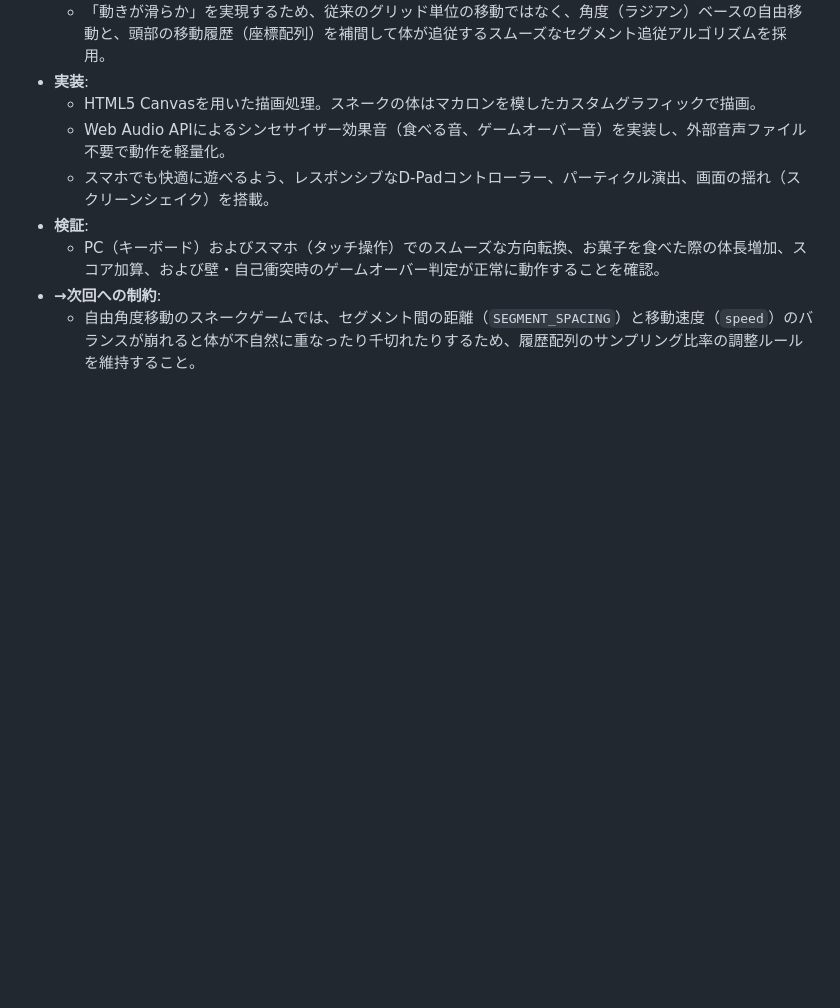
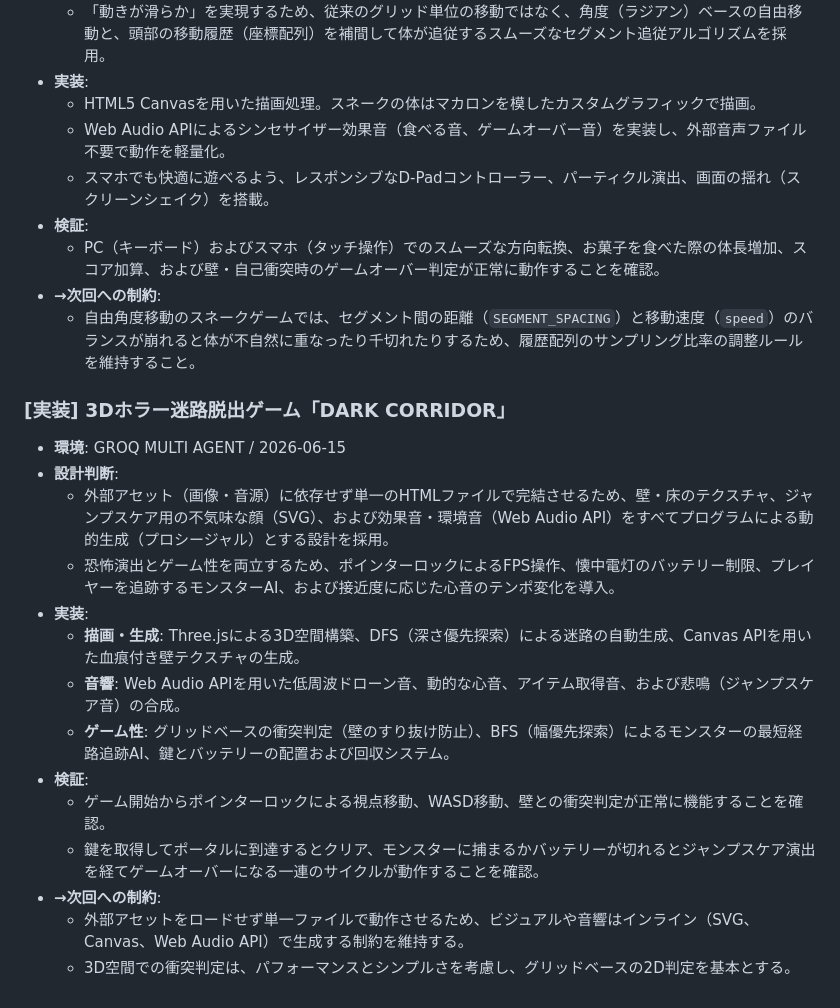
Before and after one commit to aozoratarou-svg/html-studio, a Markdown page: studio.md, the part around the change. Drawn GitHub-style; blank space fills up the shorter version.

Commit message:
📝 studio.md に反省点を追記 (via GROQ MULTI AGENT)

```diff
--- a/studio.md
+++ b/studio.md
@@ -45,3 +45,19 @@
   - PC（キーボード）およびスマホ（タッチ操作）でのスムーズな方向転換、お菓子を食べた際の体長増加、スコア加算、および壁・自己衝突時のゲームオーバー判定が正常に動作することを確認。
 - **→次回への制約**:
   - 自由角度移動のスネークゲームでは、セグメント間の距離（`SEGMENT_SPACING`）と移動速度（`speed`）のバランスが崩れると体が不自然に重なったり千切れたりするため、履歴配列のサンプリング比率の調整ルールを維持すること。
+
+### [実装] 3Dホラー迷路脱出ゲーム「DARK CORRIDOR」
+- **環境**: GROQ MULTI AGENT / 2026-06-15
+- **設計判断**:
+  - 外部アセット（画像・音源）に依存せず単一のHTMLファイルで完結させるため、壁・床のテクスチャ、ジャンプスケア用の不気味な顔（SVG）、および効果音・環境音（Web Audio API）をすべてプログラムによる動的生成（プロシージャル）とする設計を採用。
+  - 恐怖演出とゲーム性を両立するため、ポインターロックによるFPS操作、懐中電灯のバッテリー制限、プレイヤーを追跡するモンスターAI、および接近度に応じた心音のテンポ変化を導入。
+- **実装**:
+  - **描画・生成**: Three.jsによる3D空間構築、DFS（深さ優先探索）による迷路の自動生成、Canvas APIを用いた血痕付き壁テクスチャの生成。
+  - **音響**: Web Audio APIを用いた低周波ドローン音、動的な心音、アイテム取得音、および悲鳴（ジャンプスケア音）の合成。
+  - **ゲーム性**: グリッドベースの衝突判定（壁のすり抜け防止）、BFS（幅優先探索）によるモンスターの最短経路追跡AI、鍵とバッテリーの配置および回収システム。
+- **検証**:
+  - ゲーム開始からポインターロックによる視点移動、WASD移動、壁との衝突判定が正常に機能することを確認。
+  - 鍵を取得してポータルに到達するとクリア、モンスターに捕まるかバッテリーが切れるとジャンプスケア演出を経てゲームオーバーになる一連のサイクルが動作することを確認。
+- **→次回への制約**:
+  - 外部アセットをロードせず単一ファイルで動作させるため、ビジュアルや音響はインライン（SVG、Canvas、Web Audio API）で生成する制約を維持する。
+  - 3D空間での衝突判定は、パフォーマンスとシンプルさを考慮し、グリッドベースの2D判定を基本とする。
```
